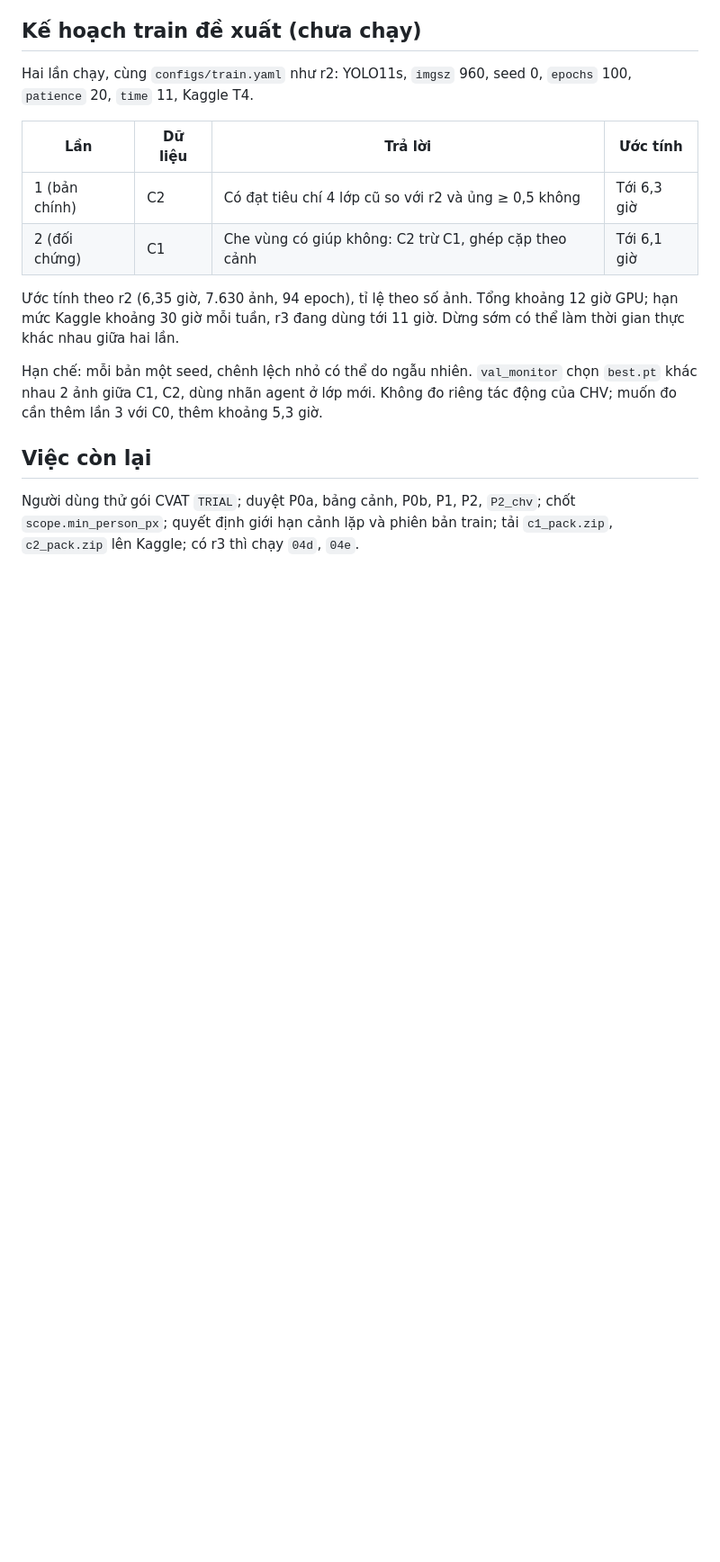
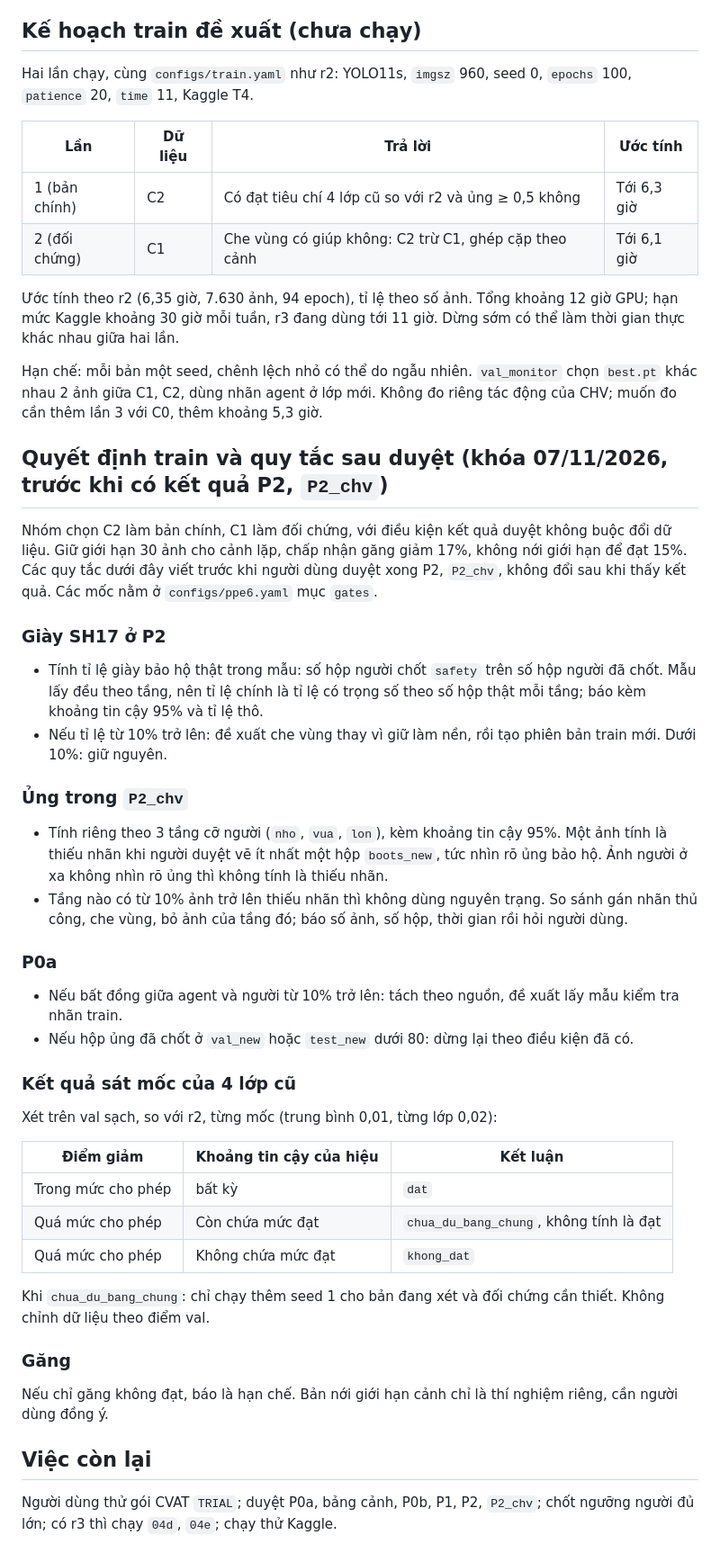
Before and after one commit to phppp-1701/PPE_Project, a Markdown page: docs/experiments/2026-11-06_ppe6_plan.md, the part around the change. Shown at 90% size. Rendered like a GitHub page; blank space fills up the shorter version.

Commit message:
Thử nghiệm 6 lớp: khóa quy tắc sau duyệt trước khi có kết quả P2, P2_chv
Co-Authored-By: Claude Opus 5.5 <noreply@anthropic.com>

```diff
--- a/docs/experiments/2026-11-06_ppe6_plan.md
+++ b/docs/experiments/2026-11-06_ppe6_plan.md
@@ -243,6 +243,41 @@ Hai lần chạy, cùng `configs/train.yaml` như r2: YOLO11s, `imgsz` 960, seed
 
 Hạn chế: mỗi bản một seed, chênh lệch nhỏ có thể do ngẫu nhiên. `val_monitor` chọn `best.pt` khác nhau 2 ảnh giữa C1, C2, dùng nhãn agent ở lớp mới. Không đo riêng tác động của CHV; muốn đo cần thêm lần 3 với C0, thêm khoảng 5,3 giờ.
 
+## Quyết định train và quy tắc sau duyệt (khóa 07/11/2026, trước khi có kết quả P2, `P2_chv`)
+
+Nhóm chọn C2 làm bản chính, C1 làm đối chứng, với điều kiện kết quả duyệt không buộc đổi dữ liệu. Giữ giới hạn 30 ảnh cho cảnh lặp, chấp nhận găng giảm 17%, không nới giới hạn để đạt 15%. Các quy tắc dưới đây viết trước khi người dùng duyệt xong P2, `P2_chv`, không đổi sau khi thấy kết quả. Các mốc nằm ở `configs/ppe6.yaml` mục `gates`.
+
+### Giày SH17 ở P2
+
+- Tính tỉ lệ giày bảo hộ thật trong mẫu: số hộp người chốt `safety` trên số hộp người đã chốt. Mẫu lấy đều theo tầng, nên tỉ lệ chính là tỉ lệ có trọng số theo số hộp thật mỗi tầng; báo kèm khoảng tin cậy 95% và tỉ lệ thô.
+- Nếu tỉ lệ từ 10% trở lên: đề xuất che vùng thay vì giữ làm nền, rồi tạo phiên bản train mới. Dưới 10%: giữ nguyên.
+
+### Ủng trong `P2_chv`
+
+- Tính riêng theo 3 tầng cỡ người (`nho`, `vua`, `lon`), kèm khoảng tin cậy 95%. Một ảnh tính là thiếu nhãn khi người duyệt vẽ ít nhất một hộp `boots_new`, tức nhìn rõ ủng bảo hộ. Ảnh người ở xa không nhìn rõ ủng thì không tính là thiếu nhãn.
+- Tầng nào có từ 10% ảnh trở lên thiếu nhãn thì không dùng nguyên trạng. So sánh gán nhãn thủ công, che vùng, bỏ ảnh của tầng đó; báo số ảnh, số hộp, thời gian rồi hỏi người dùng.
+
+### P0a
+
+- Nếu bất đồng giữa agent và người từ 10% trở lên: tách theo nguồn, đề xuất lấy mẫu kiểm tra nhãn train.
+- Nếu hộp ủng đã chốt ở `val_new` hoặc `test_new` dưới 80: dừng lại theo điều kiện đã có.
+
+### Kết quả sát mốc của 4 lớp cũ
+
+Xét trên val sạch, so với r2, từng mốc (trung bình 0,01, từng lớp 0,02):
+
+| Điểm giảm | Khoảng tin cậy của hiệu | Kết luận |
+|---|---|---|
+| Trong mức cho phép | bất kỳ | `dat` |
+| Quá mức cho phép | Còn chứa mức đạt | `chua_du_bang_chung`, không tính là đạt |
+| Quá mức cho phép | Không chứa mức đạt | `khong_dat` |
+
+Khi `chua_du_bang_chung`: chỉ chạy thêm seed 1 cho bản đang xét và đối chứng cần thiết. Không chỉnh dữ liệu theo điểm val.
+
+### Găng
+
+Nếu chỉ găng không đạt, báo là hạn chế. Bản nới giới hạn cảnh chỉ là thí nghiệm riêng, cần người dùng đồng ý.
+
 ## Việc còn lại
 
-Người dùng thử gói CVAT `TRIAL`; duyệt P0a, bảng cảnh, P0b, P1, P2, `P2_chv`; chốt `scope.min_person_px`; quyết định giới hạn cảnh lặp và phiên bản train; tải `c1_pack.zip`, `c2_pack.zip` lên Kaggle; có r3 thì chạy `04d`, `04e`.
+Người dùng thử gói CVAT `TRIAL`; duyệt P0a, bảng cảnh, P0b, P1, P2, `P2_chv`; chốt ngưỡng người đủ lớn; có r3 thì chạy `04d`, `04e`; chạy thử Kaggle.
```
